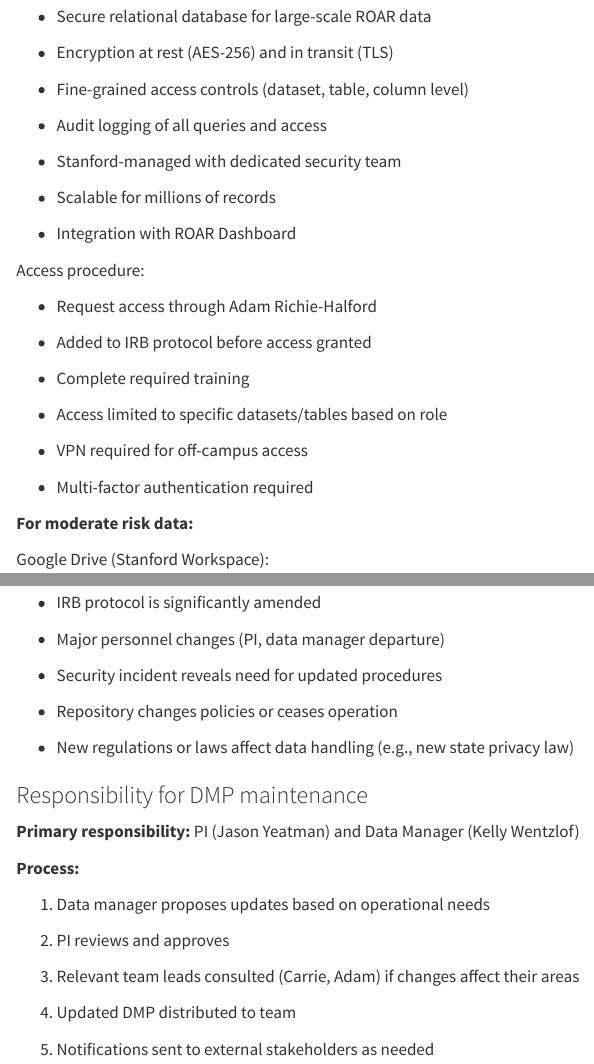
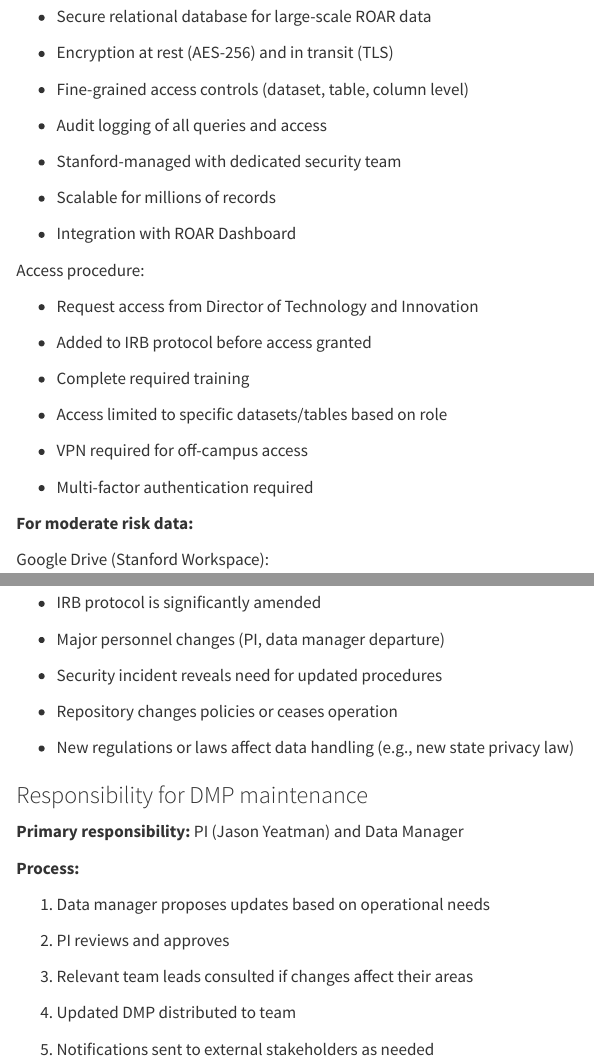
Before and after one commit to kellywentz/lab-handbook, a Quarto document (data-management-plan.qmd): the page in a window 1100 px wide, from 17530 px down, and a second part further down, joined at a grey line. Rendered offline with R 4.5, knitr and Pandoc in place of Quarto, with nearby package versions.

Commit message:
remove personel names

```diff
--- a/data-management-plan.qmd
+++ b/data-management-plan.qmd
@@ -927,7 +927,7 @@ BigQuery (Stanford Google Cloud):
 
 Access procedure:
 
--   Request access through Adam Richie-Halford
+-   Request access from Director of Technology and Innovation
 
 -   Added to IRB protocol before access granted
 
@@ -1273,7 +1273,7 @@ DMP will be reviewed and updated when:
 
 ### Responsibility for DMP maintenance
 
-**Primary responsibility:** PI (Jason Yeatman) and Data Manager (Kelly Wentzlof)
+**Primary responsibility:** PI (Jason Yeatman) and Data Manager
 
 **Process:**
 
@@ -1281,7 +1281,7 @@ DMP will be reviewed and updated when:
 
 2.  PI reviews and approves
 
-3.  Relevant team leads consulted (Carrie, Adam) if changes affect their areas
+3.  Relevant team leads consulted if changes affect their areas
 
 4.  Updated DMP distributed to team
 
```
Also changed, not shown: data-management-plan.qmd (2 more changed lines).
